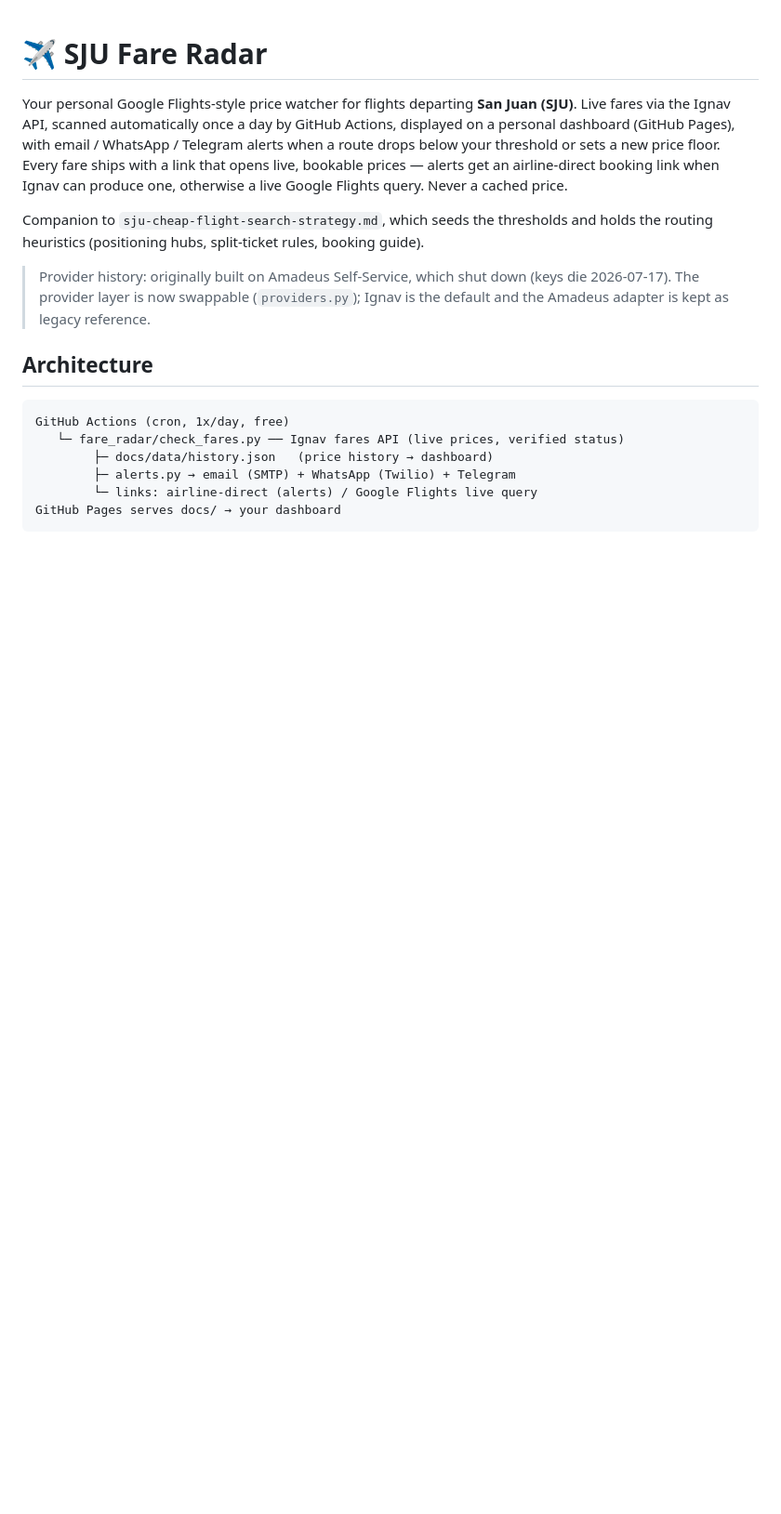
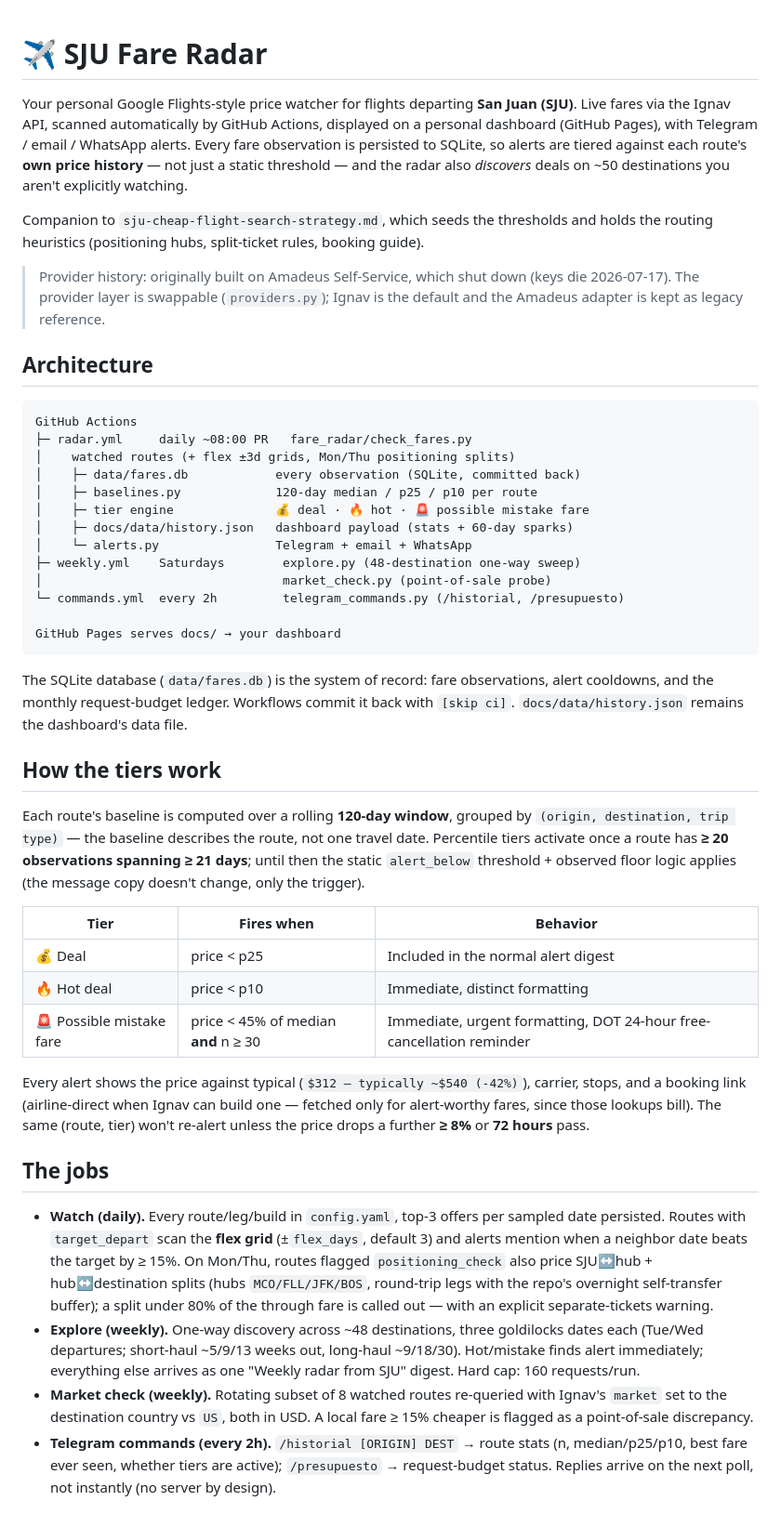
Before and after one commit to jonathan-pitre3/sju-fare-radar, a Markdown page: README.md, the part around one of its changes. Shown at 93% size. GitHub-like rendering; blank space fills up the shorter version.

Commit message:
README: new architecture, tier explainer, config reference
Co-Authored-By: Claude Fable 5 <noreply@anthropic.com>

````diff
--- a/README.md
+++ b/README.md
@@ -1,26 +1,79 @@
 # ✈️ SJU Fare Radar
 
 Your personal Google Flights-style price watcher for flights departing **San Juan (SJU)**.
-Live fares via the Ignav API, scanned automatically once a day by GitHub Actions,
-displayed on a personal dashboard (GitHub Pages), with email / WhatsApp / Telegram alerts
-when a route drops below your threshold or sets a new price floor. Every fare ships with
-a link that opens live, bookable prices — alerts get an airline-direct booking link when
-Ignav can produce one, otherwise a live Google Flights query. Never a cached price.
+Live fares via the Ignav API, scanned automatically by GitHub Actions, displayed on a
+personal dashboard (GitHub Pages), with Telegram / email / WhatsApp alerts. Every fare
+observation is persisted to SQLite, so alerts are tiered against each route's **own
+price history** — not just a static threshold — and the radar also *discovers* deals on
+~50 destinations you aren't explicitly watching.
 
 Companion to `sju-cheap-flight-search-strategy.md`, which seeds the thresholds and
 holds the routing heuristics (positioning hubs, split-ticket rules, booking guide).
 
 > Provider history: originally built on Amadeus Self-Service, which shut down
-> (keys die 2026-07-17). The provider layer is now swappable (`providers.py`);
+> (keys die 2026-07-17). The provider layer is swappable (`providers.py`);
 > Ignav is the default and the Amadeus adapter is kept as legacy reference.
 
 ## Architecture
 
 ```
-GitHub Actions (cron, 1x/day, free)
-   └─ fare_radar/check_fares.py ── Ignav fares API (live prices, verified status)
-        ├─ docs/data/history.json   (price history → dashboard)
-        ├─ alerts.py → email (SMTP) + WhatsApp (Twilio) + Telegram
-        └─ links: airline-direct (alerts) / Google Flights live query
+GitHub Actions
+├─ radar.yml     daily ~08:00 PR   fare_radar/check_fares.py
+│    watched routes (+ flex ±3d grids, Mon/Thu positioning splits)
+│    ├─ data/fares.db            every observation (SQLite, committed back)
+│    ├─ baselines.py             120-day median / p25 / p10 per route
+│    ├─ tier engine              💰 deal · 🔥 hot · 🚨 possible mistake fare
+│    ├─ docs/data/history.json   dashboard payload (stats + 60-day sparks)
+│    └─ alerts.py                Telegram + email + WhatsApp
+├─ weekly.yml    Saturdays        explore.py (48-destination one-way sweep)
+│                                 market_check.py (point-of-sale probe)
+└─ commands.yml  every 2h         telegram_commands.py (/historial, /presupuesto)
+
 GitHub Pages serves docs/ → your dashboard
 ```
+
+The SQLite database (`data/fares.db`) is the system of record: fare observations,
+alert cooldowns, and the monthly request-budget ledger. Workflows commit it back
+with `[skip ci]`. `docs/data/history.json` remains the dashboard's data file.
+
+## How the tiers work
+
+Each route's baseline is computed over a rolling **120-day window**, grouped by
+`(origin, destination, trip type)` — the baseline describes the route, not one
+travel date. Percentile tiers activate once a route has **≥ 20 observations
+spanning ≥ 21 days**; until then the static `alert_below` threshold + observed
+floor logic applies (the message copy doesn't change, only the trigger).
+
+| Tier | Fires when | Behavior |
+|---|---|---|
+| 💰 Deal | price < p25 | Included in the normal alert digest |
+| 🔥 Hot deal | price < p10 | Immediate, distinct formatting |
+| 🚨 Possible mistake fare | price < 45% of median **and** n ≥ 30 | Immediate, urgent formatting, DOT 24-hour free-cancellation reminder |
+
+Every alert shows the price against typical (`$312 — typically ~$540 (-42%)`),
+carrier, stops, and a booking link (airline-direct when Ignav can build one —
+fetched only for alert-worthy fares, since those lookups bill). The same
+(route, tier) won't re-alert unless the price drops a further **≥ 8%** or
+**72 hours** pass.
+
+## The jobs
+
+- **Watch (daily).** Every route/leg/build in `config.yaml`, top-3 offers per
+  sampled date persisted. Routes with `target_depart` scan the **flex grid**
+  (±`flex_days`, default 3) and alerts mention when a neighbor date beats the
+  target by ≥ 15%. On Mon/Thu, routes flagged `positioning_check` also price
+  SJU↔hub + hub↔destination splits (hubs `MCO/FLL/JFK/BOS`, round-trip legs
+  with the repo's overnight self-transfer buffer); a split under 80% of the
+  through fare is called out — with an explicit separate-tickets warning.
+- **Explore (weekly).** One-way discovery across ~48 destinations, three
+  goldilocks dates each (Tue/Wed departures; short-haul ~5/9/13 weeks out,
+  long-haul ~9/18/30). Hot/mistake finds alert immediately; everything else
+  arrives as one "Weekly radar from SJU" digest. Hard cap: 160 requests/run.
+- **Market check (weekly).** Rotating subset of 8 watched routes re-queried
+  with Ignav's `market` set to the destination country vs `US`, both in USD.
+  A local fare ≥ 15% cheaper is flagged as a point-of-sale discrepancy.
+- **Telegram commands (every 2h).** `/historial [ORIGIN] DEST` → route stats
+  (n, median/p25/p10, best fare ever seen, whether tiers are active);
+  `/presupuesto` → request-budget status. Replies arrive on the next poll,
+  not instantly (no server by design).
+
````
Also changed, not shown: other parts of README.md (+52 -29 lines).
